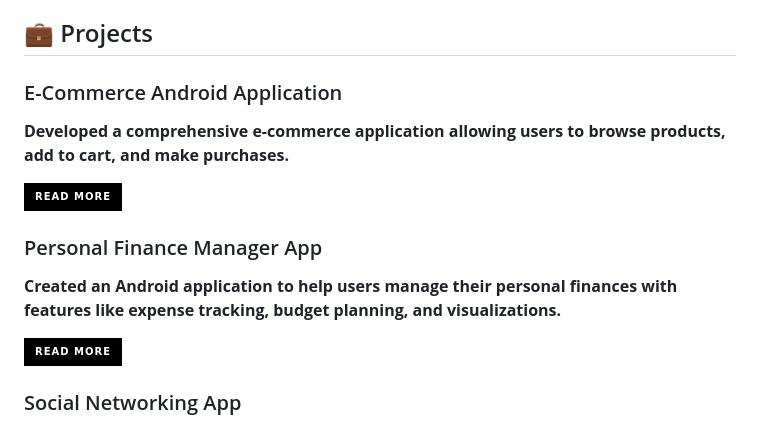
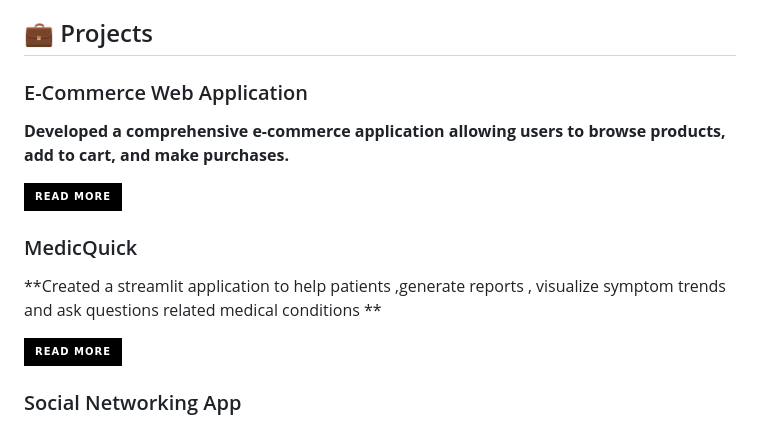
Before and after one commit to rabiyajeh/rabiyajeh, a Markdown page: README.md, the part around one of its changes. Drawn GitHub-style; badges without logos.

```diff
--- a/README.md
+++ b/README.md
@@ -71,6 +71,6 @@ I enjoy sharing my knowledge and experiences through writing. Check out my lates
 
 ## 💼 Projects
 
-### E-Commerce Android Application
+### E-Commerce Web Application
 **Developed a comprehensive e-commerce application allowing users to browse products, add to cart, and make purchases.**
 
@@ -78,4 +78,4 @@ I enjoy sharing my knowledge and experiences through writing. Check out my lates
 
-### Personal Finance Manager App
-**Created an Android application to help users manage their personal finances with features like expense tracking, budget planning, and visualizations.**
+### MedicQuick
+**Created a streamlit application to help patients ,generate reports , visualize symptom trends and ask questions related medical conditions **
 
```
Also changed, not shown: other parts of README.md (+2 -2 lines).
